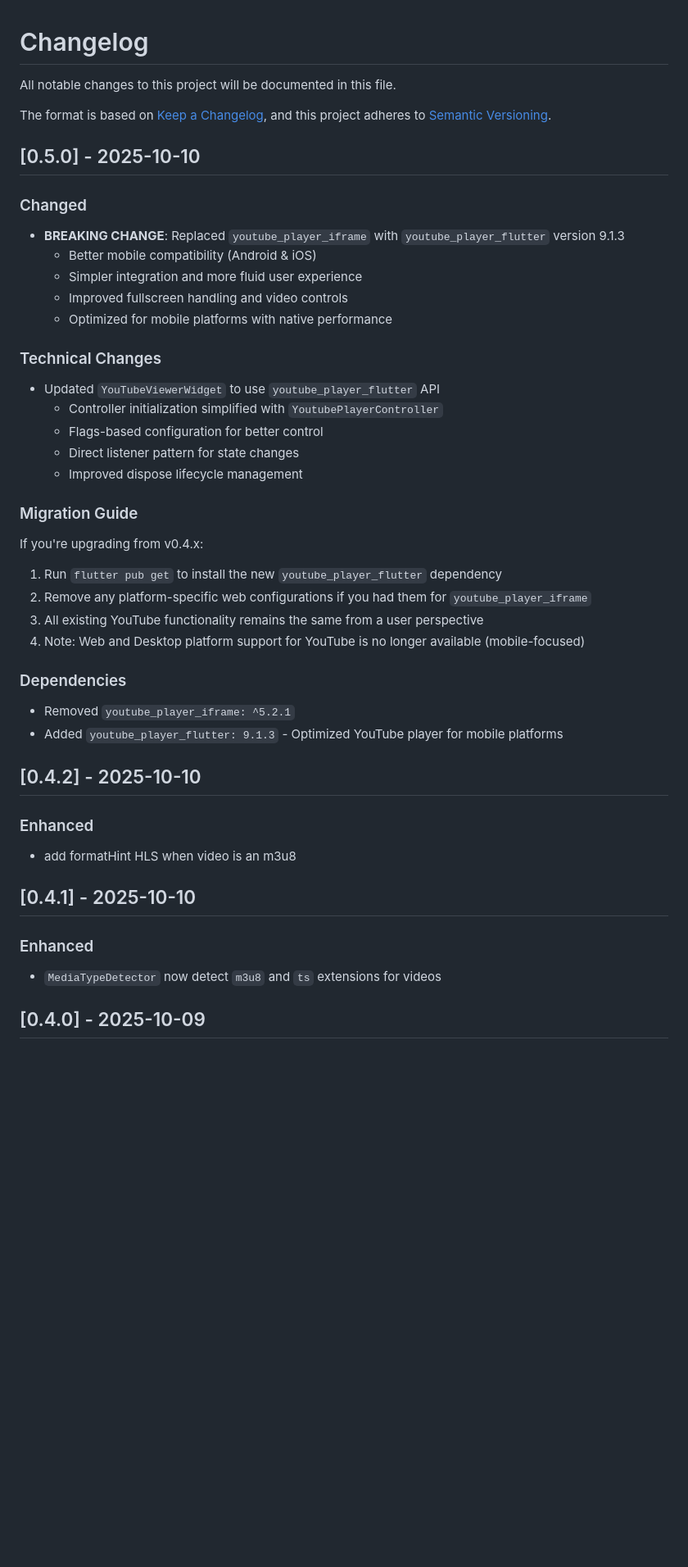
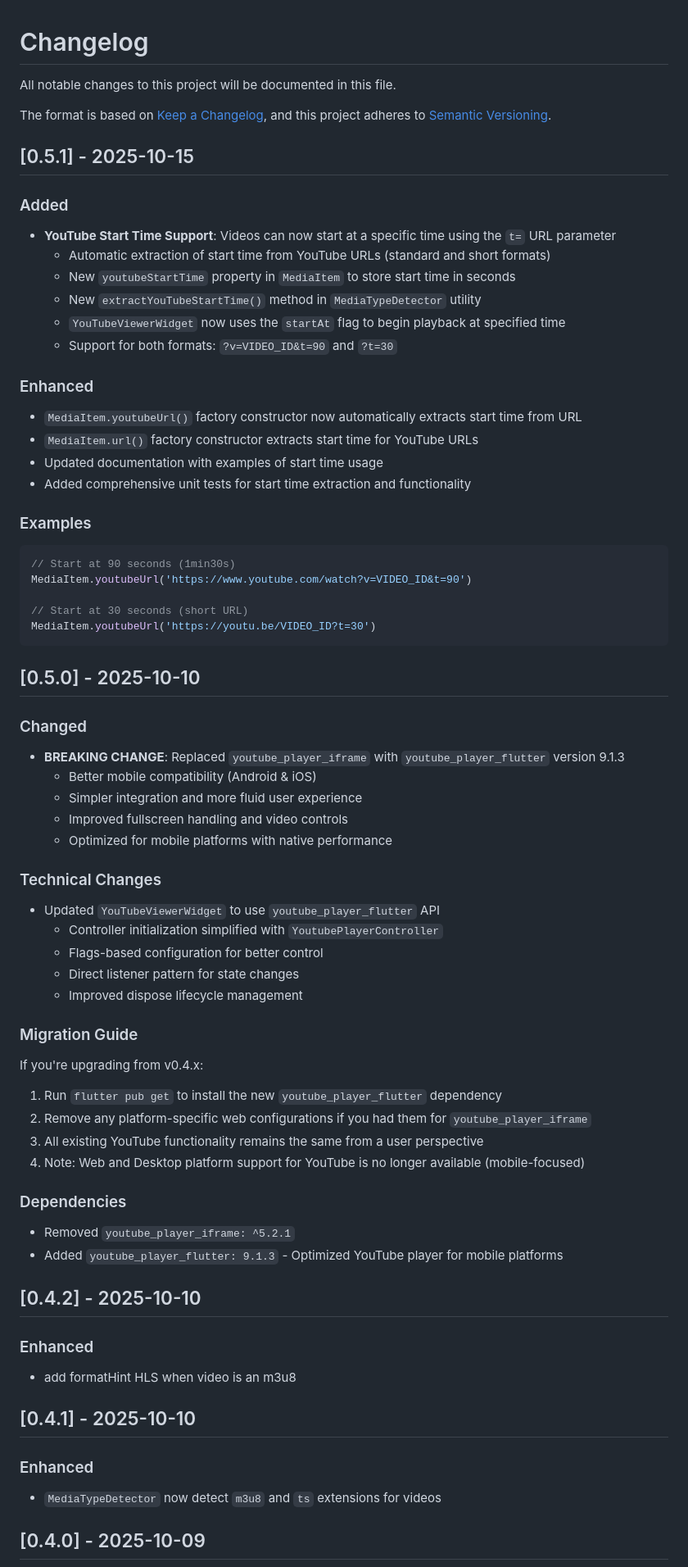
Before and after one commit to brix-app-team/medias-viewer, a Markdown page: CHANGELOG.md, the part around one of its changes. Shown at 82% size. Rendered like a GitHub page; blank space fills up the shorter version.

````diff
--- a/CHANGELOG.md
+++ b/CHANGELOG.md
@@ -5,9 +5,38 @@ All notable changes to this project will be documented in this file.
 The format is based on [Keep a Changelog](https://keepachangelog.com/en/1.0.0/),
 and this project adheres to [Semantic Versioning](https://semver.org/spec/v2.0.0.html).
 
+## [0.5.1] - 2025-10-15
+
+### Added
+
+- **YouTube Start Time Support**: Videos can now start at a specific time using the `t=` URL parameter
+  - Automatic extraction of start time from YouTube URLs (standard and short formats)
+  - New `youtubeStartTime` property in `MediaItem` to store start time in seconds
+  - New `extractYouTubeStartTime()` method in `MediaTypeDetector` utility
+  - `YouTubeViewerWidget` now uses the `startAt` flag to begin playback at specified time
+  - Support for both formats: `?v=VIDEO_ID&t=90` and `?t=30`
+
+### Enhanced
+
+- `MediaItem.youtubeUrl()` factory constructor now automatically extracts start time from URL
+- `MediaItem.url()` factory constructor extracts start time for YouTube URLs
+- Updated documentation with examples of start time usage
+- Added comprehensive unit tests for start time extraction and functionality
+
+### Examples
+
+```dart
+// Start at 90 seconds (1min30s)
+MediaItem.youtubeUrl('https://www.youtube.com/watch?v=VIDEO_ID&t=90')
+
+// Start at 30 seconds (short URL)
+MediaItem.youtubeUrl('https://youtu.be/VIDEO_ID?t=30')
+```
+
 ## [0.5.0] - 2025-10-10
 
 ### Changed
+
 - **BREAKING CHANGE**: Replaced `youtube_player_iframe` with `youtube_player_flutter` version 9.1.3
   - Better mobile compatibility (Android & iOS)
   - Simpler integration and more fluid user experience
@@ -15,6 +44,7 @@ and this project adheres to [Semantic Versioning](https://semver.org/spec/v2.0.0
   - Optimized for mobile platforms with native performance
 
 ### Technical Changes
+
 - Updated `YouTubeViewerWidget` to use `youtube_player_flutter` API
   - Controller initialization simplified with `YoutubePlayerController`
   - Flags-based configuration for better control
@@ -22,24 +52,29 @@ and this project adheres to [Semantic Versioning](https://semver.org/spec/v2.0.0
   - Improved dispose lifecycle management
 
 ### Migration Guide
+
 If you're upgrading from v0.4.x:
+
 1. Run `flutter pub get` to install the new `youtube_player_flutter` dependency
 2. Remove any platform-specific web configurations if you had them for `youtube_player_iframe`
 3. All existing YouTube functionality remains the same from a user perspective
 4. Note: Web and Desktop platform support for YouTube is no longer available (mobile-focused)
 
 ### Dependencies
+
 - Removed `youtube_player_iframe: ^5.2.1`
 - Added `youtube_player_flutter: 9.1.3` - Optimized YouTube player for mobile platforms
 
 ## [0.4.2] - 2025-10-10
 
 ### Enhanced
+
 - add formatHint HLS when video is an m3u8
 
 ## [0.4.1] - 2025-10-10
 
 ### Enhanced
+
 - `MediaTypeDetector` now detect `m3u8` and `ts` extensions for videos
 
 ## [0.4.0] - 2025-10-09
````
Also changed, not shown: other parts of CHANGELOG.md (+18 -5 lines).
